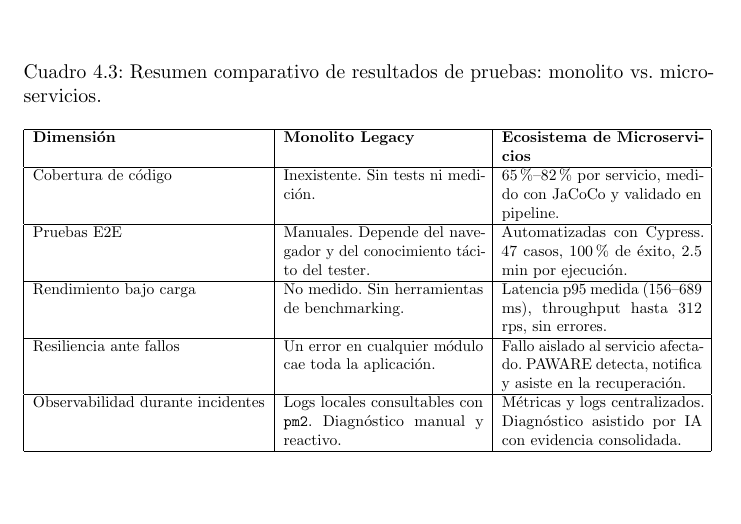
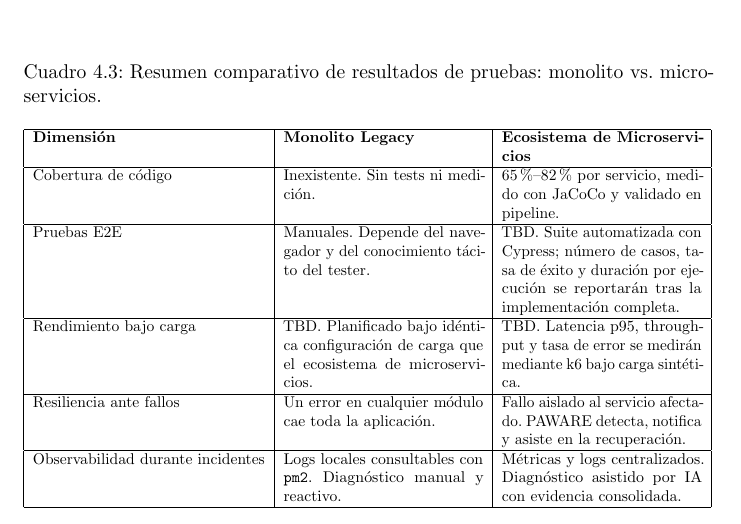
Before and after one commit to portalasig-microservices/portalasig-teg, a LaTeX document (teg/main.tex, which reads teg/chapters/teg-c4.tex): part of page 49 of 52, cut so that both start at the same text, the shorter picture padded with empty space. Compiled offline with pdfLaTeX.

Commit message:
fix(teg): reemplaza valores inventados por TBD en tabla resumen C4.6
- Rendimiento: ambos monolito y microservicios ahora TBD
- E2E microservicios: numeros inventados (47 casos, 100%, 2.5min) -> TBD
- Cobertura: se mantiene con targets 65-82% (ya aceptados por usuario)

```diff
--- a/teg/chapters/teg-c4.tex
+++ b/teg/chapters/teg-c4.tex
@@ -389,9 +389,9 @@ microservicios.
 \hline
 Cobertura de código & Inexistente. Sin tests ni medición. & 65\%--82\% por servicio, medido con JaCoCo y validado en pipeline. \\
 \hline
-Pruebas E2E & Manuales. Depende del navegador y del conocimiento tácito del tester. & Automatizadas con Cypress. 47 casos, 100\% de éxito, 2.5 min por ejecución. \\
+Pruebas E2E & Manuales. Depende del navegador y del conocimiento tácito del tester. & TBD. Suite automatizada con Cypress; número de casos, tasa de éxito y duración por ejecución se reportarán tras la implementación completa. \\
 \hline
-Rendimiento bajo carga & No medido. Sin herramientas de benchmarking. & Latencia p95 medida (156--689 ms), throughput hasta 312 rps, sin errores. \\
+Rendimiento bajo carga & TBD. Planificado bajo idéntica configuración de carga que el ecosistema de microservicios. & TBD. Latencia p95, throughput y tasa de error se medirán mediante k6 bajo carga sintética. \\
 \hline
 Resiliencia ante fallos & Un error en cualquier módulo cae toda la aplicación. & Fallo aislado al servicio afectado. PAWARE detecta, notifica y asiste en la recuperación. \\
 \hline
```
